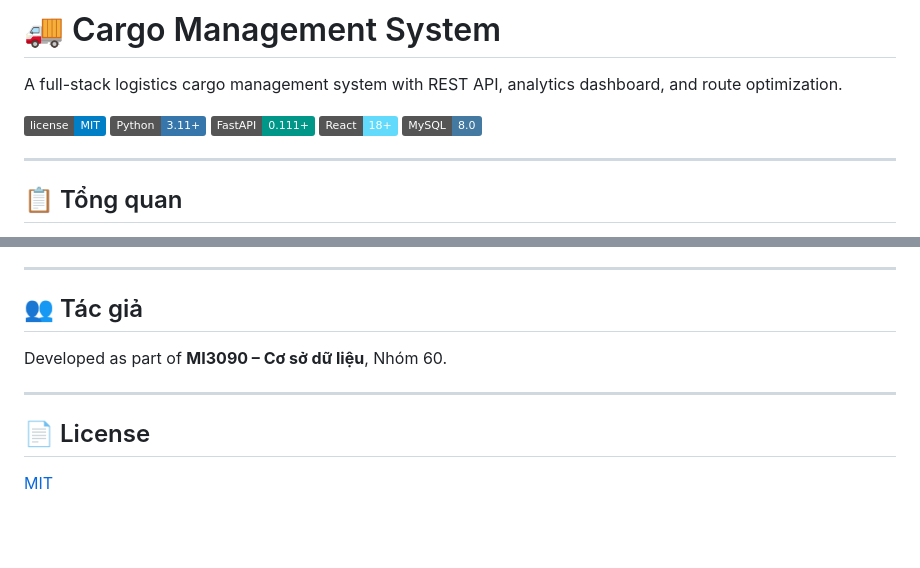
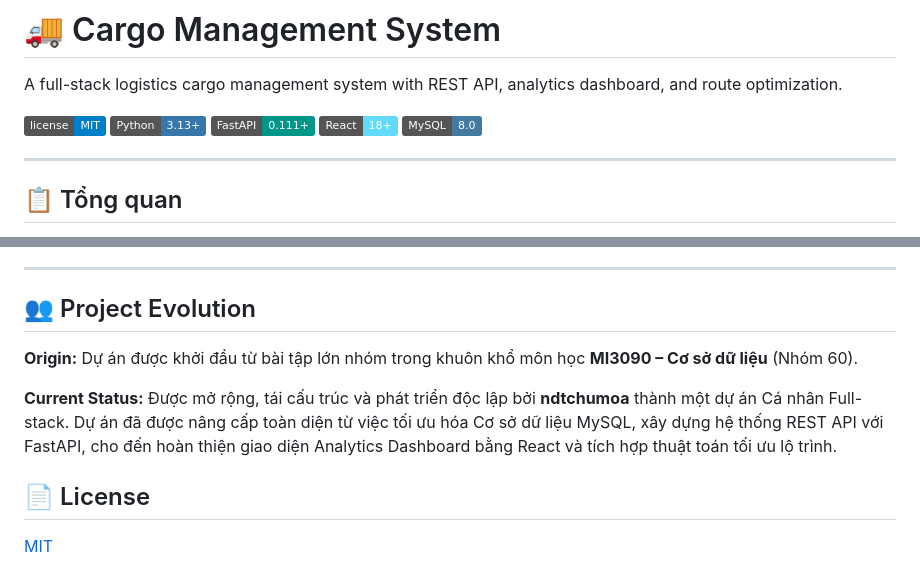
Before and after one commit to ndtchumoa/Cargo-Management-System, a Markdown page: README.md, 2 parts joined by grey strips. GitHub-like rendering; badges without logos; blank space fills up the shorter version.

```diff
--- a/README.md
+++ b/README.md
@@ -3,7 +3,7 @@
 A full-stack logistics cargo management system with REST API, analytics dashboard, and route optimization.
 
 ![License](https://img.shields.io/badge/license-MIT-blue.svg)
-![Python](https://img.shields.io/badge/Python-3.11+-3776AB?logo=python&logoColor=white)
+![Python](https://img.shields.io/badge/Python-3.13+-3776AB?logo=python&logoColor=white)
 ![FastAPI](https://img.shields.io/badge/FastAPI-0.111+-009688?logo=fastapi&logoColor=white)
 ![React](https://img.shields.io/badge/React-18+-61DAFB?logo=react&logoColor=black)
 ![MySQL](https://img.shields.io/badge/MySQL-8.0-4479A1?logo=mysql&logoColor=white)
@@ -208,11 +208,11 @@ POST /api/optimize/route
 
 ---
 
-## 👥 Tác giả
+## 👥 Project Evolution
 
-Developed as part of **MI3090 – Cơ sở dữ liệu**, Nhóm 60.
+**Origin:** Dự án được khởi đầu từ bài tập lớn nhóm trong khuôn khổ môn học **MI3090 – Cơ sở dữ liệu** (Nhóm 60).
 
----
+**Current Status:** Được mở rộng, tái cấu trúc và phát triển độc lập bởi **ndtchumoa** thành một dự án Cá nhân Full-stack. Dự án đã được nâng cấp toàn diện từ việc tối ưu hóa Cơ sở dữ liệu MySQL, xây dựng hệ thống REST API với FastAPI, cho đến hoàn thiện giao diện Analytics Dashboard bằng React và tích hợp thuật toán tối ưu lộ trình.
 
 ## 📄 License
 
```
